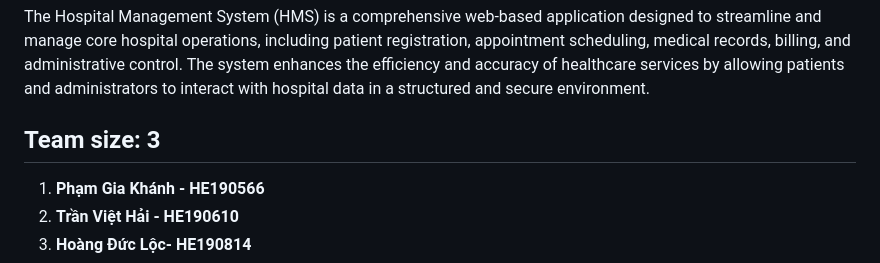
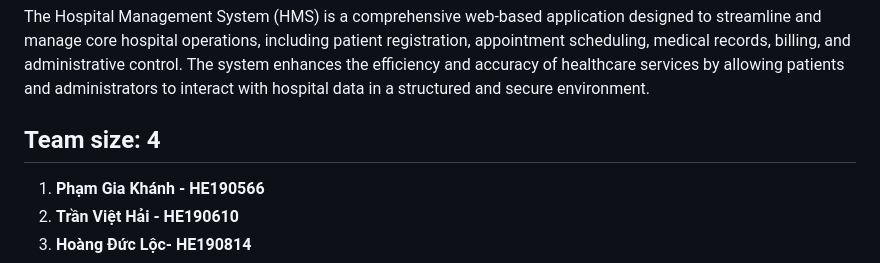
Before and after one commit to khanh-clumsy/SWP391-HospitalManagementSystem, a Markdown page: README.md, the part around the change. GitHub-like rendering.

```diff
--- a/README.md
+++ b/README.md
@@ -5,7 +5,7 @@
 ## About
 The Hospital Management System (HMS) is a comprehensive web-based application designed to streamline and manage core hospital operations, including patient registration, appointment scheduling, medical records, billing, and administrative control. The system enhances the efficiency and accuracy of healthcare services by allowing patients and administrators to interact with hospital data in a structured and secure environment.
 
-## Team size: 3
+## Team size: 4
 1. **Phạm Gia Khánh - HE190566**
 2. **Trần Việt Hải - HE190610**
 3. **Hoàng Đức Lộc- HE190814**
```
